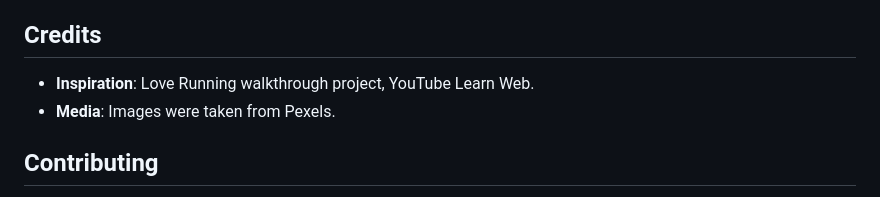
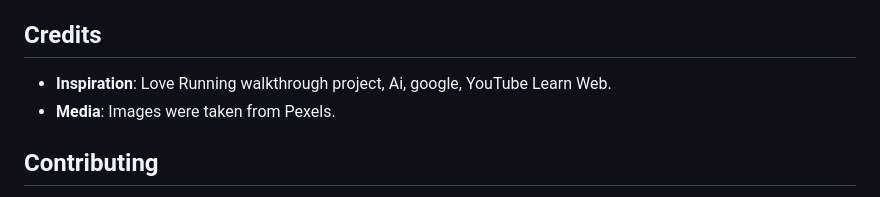
Before and after one commit to desmond0147/tidyhome-services, a Markdown page: README.md, the part around the change. Drawn GitHub-style.

Commit message:
Add to inspiration

```diff
--- a/README.md
+++ b/README.md
@@ -83,7 +83,7 @@ To run this project locally:
 
 ## Credits
 
-- **Inspiration**: Love Running walkthrough project, YouTube Learn Web.
+- **Inspiration**: Love Running walkthrough project, Ai, google, YouTube Learn Web.
 - **Media**: Images were taken from Pexels.
 
 ## Contributing
```
